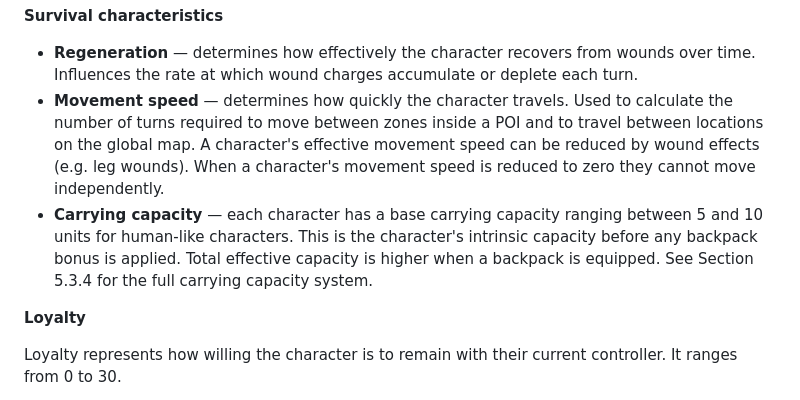
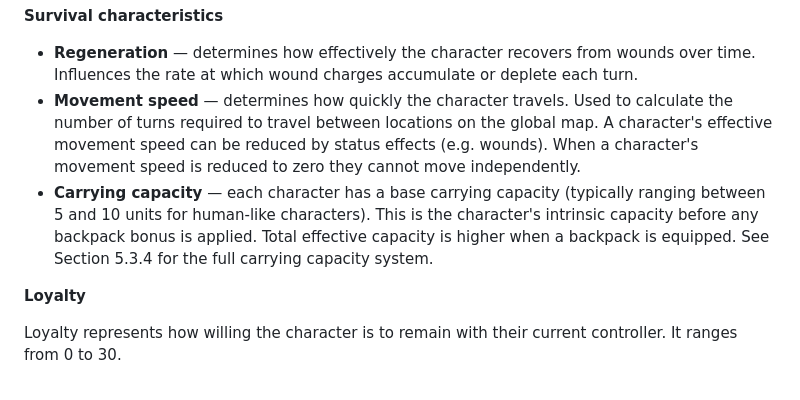
Before and after one commit to dx-games-1339/ironbound, a Markdown page: docs_v30.md, the part around the change. Drawn GitHub-style.

```diff
--- a/docs_v30.md
+++ b/docs_v30.md
@@ -622,8 +622,8 @@ These three characteristics do nothing passively. They are only relevant when an
 **Survival characteristics**
 
 - **Regeneration** — determines how effectively the character recovers from wounds over time. Influences the rate at which wound charges accumulate or deplete each turn.
-- **Movement speed** — determines how quickly the character travels. Used to calculate the number of turns required to move between zones inside a POI and to travel between locations on the global map. A character's effective movement speed can be reduced by wound effects (e.g. leg wounds). When a character's movement speed is reduced to zero they cannot move independently.
-- **Carrying capacity** — each character has a base carrying capacity ranging between 5 and 10 units for human-like characters. This is the character's intrinsic capacity before any backpack bonus is applied. Total effective capacity is higher when a backpack is equipped. See Section 5.3.4 for the full carrying capacity system.
+- **Movement speed** — determines how quickly the character travels. Used to calculate the number of turns required to travel between locations on the global map. A character's effective movement speed can be reduced by status effects (e.g. wounds). When a character's movement speed is reduced to zero they cannot move independently.
+- **Carrying capacity** — each character has a base carrying capacity (typically ranging between 5 and 10 units for human-like characters). This is the character's intrinsic capacity before any backpack bonus is applied. Total effective capacity is higher when a backpack is equipped. See Section 5.3.4 for the full carrying capacity system.
 
 **Loyalty**
 
```
